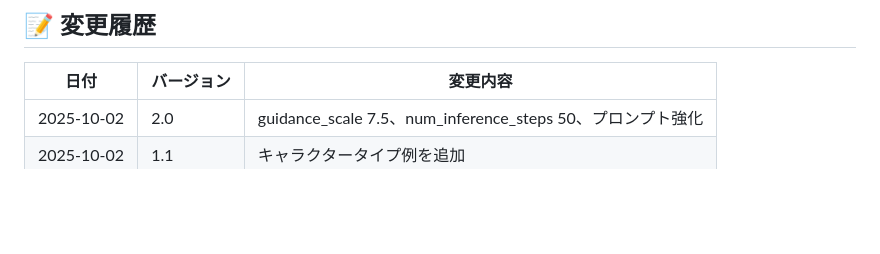
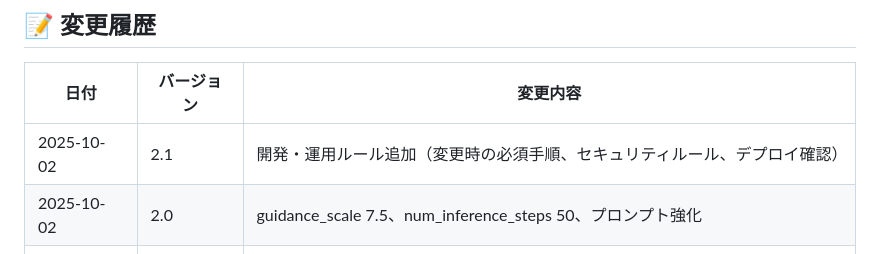
Before and after one commit to yannsunn/tshirt-design-generator, a Markdown page: IMAGE_GENERATION_RULES.md, the part around the change. Rendered like a GitHub page; blank space fills up the shorter version.

Commit message:
Add: Development and deployment rules with security guidelines to IMAGE_GENERATION_RULES.md

```diff
--- a/IMAGE_GENERATION_RULES.md
+++ b/IMAGE_GENERATION_RULES.md
@@ -151,6 +151,7 @@ guidance_scale: 7.5       // プロンプト従順度（3.5→7.5: 2倍向上）
 
 | 日付 | バージョン | 変更内容 |
 |------|-----------|---------|
+| 2025-10-02 | 2.1 | 開発・運用ルール追加（変更時の必須手順、セキュリティルール、デプロイ確認） |
 | 2025-10-02 | 2.0 | guidance_scale 7.5、num_inference_steps 50、プロンプト強化 |
 | 2025-10-02 | 1.1 | キャラクタータイプ例を追加 |
 | 2025-10-02 | 1.0 | 初版作成 |
```
